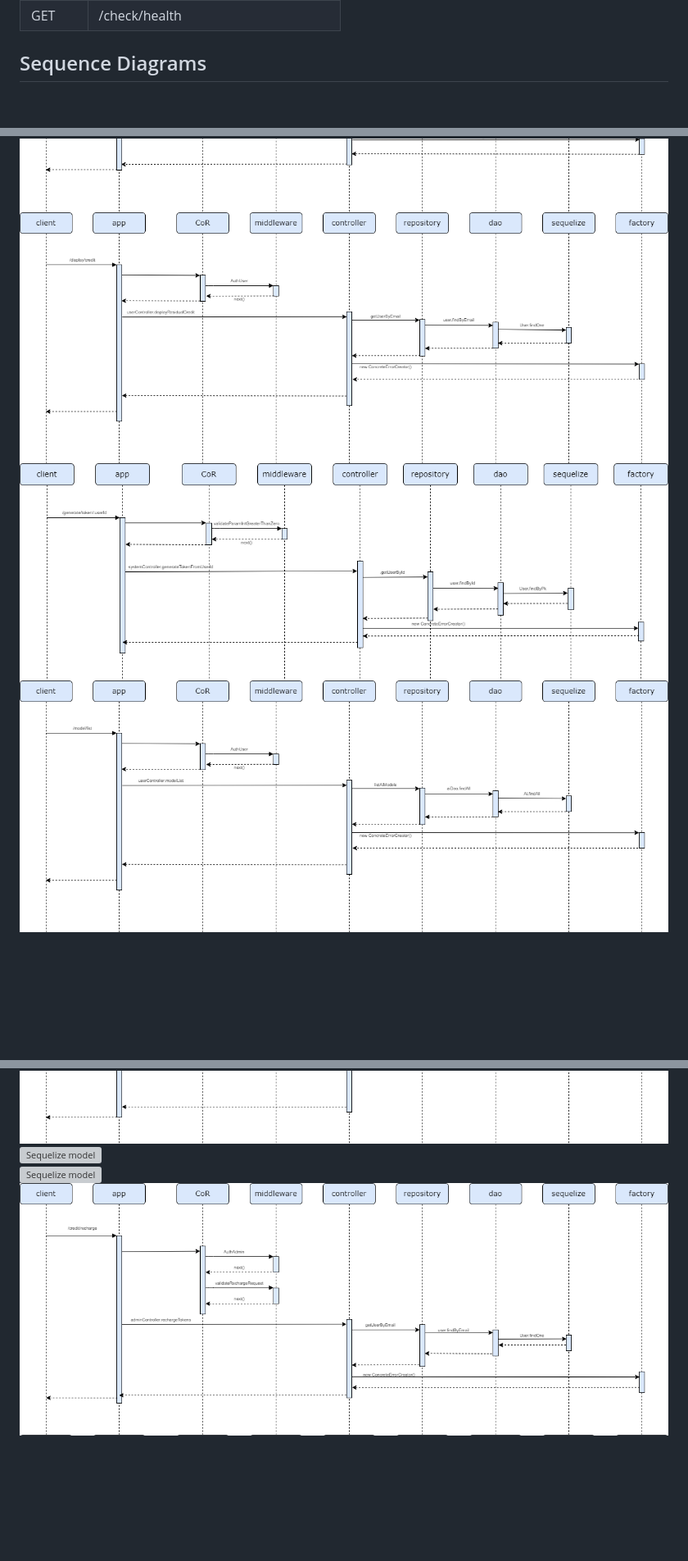
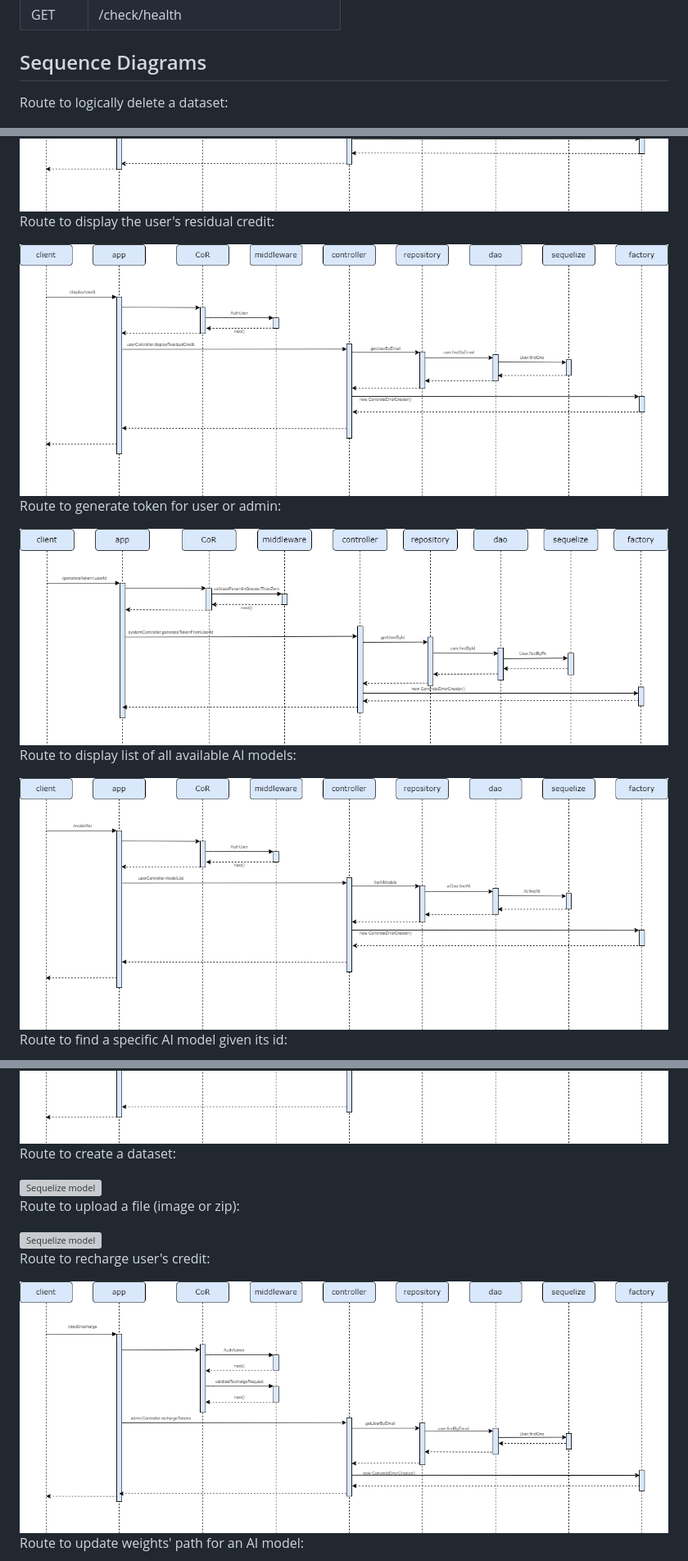
Before and after one commit to 125ade/IntelliInfer, a Markdown page: README.md, 3 parts joined by grey strips. Shown: that part at 82% size. GitHub-like rendering; blank space fills up the shorter version; grey boxes are pictures that could not be loaded.

```diff
--- a/README.md
+++ b/README.md
@@ -103,6 +106,7 @@ The main goal of IntelliInfer is to provide an API for loading datasets, managin
 
 
 ## Sequence Diagrams
+Route to logically delete a dataset:
 
 <div style="text-align: center;">
   <img src="documents/DELETE_api_dataset_delete_datasetId.drawio.png" alt="Sequelize model" width="850" height="auto">
@@ -116,33 +124,49 @@ The main goal of IntelliInfer is to provide an API for loading datasets, managin
   <img src="documents/GET_api_dataset_list.drawio.png" alt="Sequelize model" width="850" height="auto">
 </div>
 
+Route to display the user's residual credit:
+
 <div style="text-align: center;">
   <img src="documents/GET_api_display_credit.drawio.png" alt="Sequelize model" width="850" height="auto">
 </div>
+
+Route to generate token for user or admin:
 
 <div style="text-align: center;">
   <img src="documents/GET_api_generate_token.drawio.png" alt="Sequelize model" width="850" height="auto">
 </div>
 
+Route to display list of all available AI models:
+
 <div style="text-align: center;">
   <img src="documents/GET_api_model_list.drawio.png" alt="Sequelize model" width="850" height="auto">
 </div>
+
+Route to find a specific AI model given its id:
 
 <div style="text-align: center;">
   <img src="documents/GET_api_model_modelId.drawio.png" alt="Sequelize model" width="850" height="auto">
 </div>
 
+Route to create a dataset:
+
 <div style="text-align: center;">
   <img src="documents/POST_api_datastet_create.drawio.png" alt="Sequelize model" width="850" height="auto">
 </div>
+
+Route to upload a file (image or zip):
 
 <div style="text-align: center;">
   <img src="documents/POST_api_upload_file.drawio.png" alt="Sequelize model" width="850" height="auto">
 </div>
 
+Route to recharge user's credit:
+
 <div style="text-align: center;">
   <img src="documents/PUT_admin_credit_recharge.drawio.png" alt="Sequelize model" width="850" height="auto">
 </div>
+
+Route to update weights' path for an AI model:
 
 <div style="text-align: center;">
   <img src="documents/PUT_admin_model_aiId_change_weights.drawio .png" alt="Sequelize model" width="850" height="auto">
```
Also changed, not shown: other parts of README.md (+11 -0 lines).
